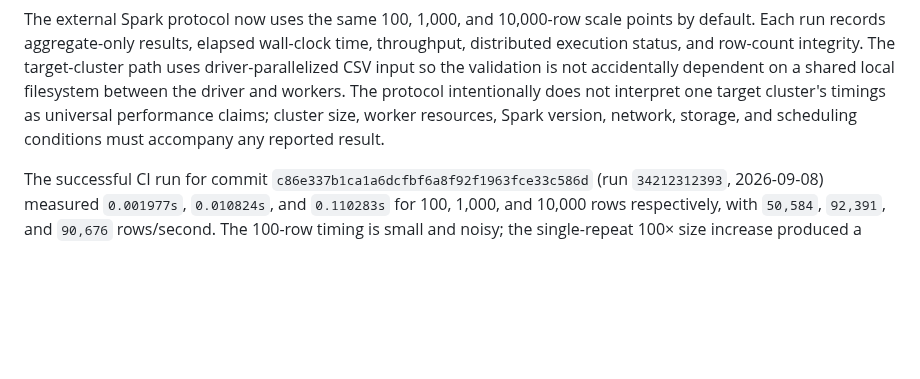
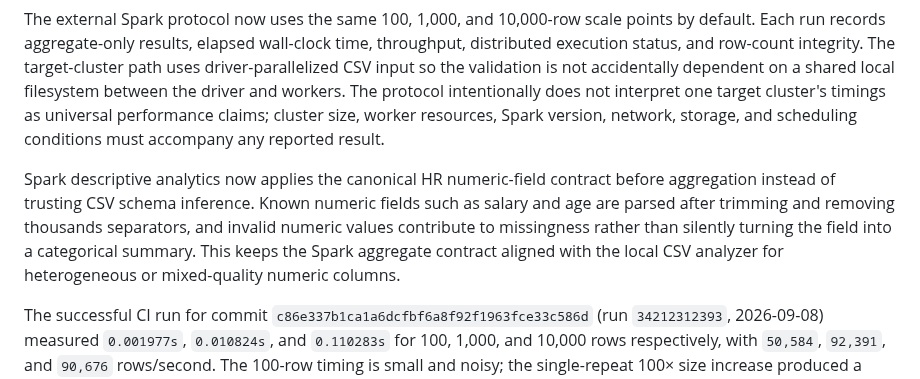
Before and after one commit to adithyahhegde/hr-agentic-big-data-analytics, a Markdown page: docs/EVALUATION_PLAN.md, the part around the change. GitHub-like rendering; blank space fills up the shorter version.

Commit message:
docs: record Spark numeric coercion contract

```diff
--- a/docs/EVALUATION_PLAN.md
+++ b/docs/EVALUATION_PLAN.md
@@ -61,6 +61,8 @@ For increasing synthetic sizes, record ingestion time, analytics wall-clock time
 
 The external Spark protocol now uses the same 100, 1,000, and 10,000-row scale points by default. Each run records aggregate-only results, elapsed wall-clock time, throughput, distributed execution status, and row-count integrity. The target-cluster path uses driver-parallelized CSV input so the validation is not accidentally dependent on a shared local filesystem between the driver and workers. The protocol intentionally does not interpret one target cluster's timings as universal performance claims; cluster size, worker resources, Spark version, network, storage, and scheduling conditions must accompany any reported result.
 
+Spark descriptive analytics now applies the canonical HR numeric-field contract before aggregation instead of trusting CSV schema inference. Known numeric fields such as salary and age are parsed after trimming and removing thousands separators, and invalid numeric values contribute to missingness rather than silently turning the field into a categorical summary. This keeps the Spark aggregate contract aligned with the local CSV analyzer for heterogeneous or mixed-quality numeric columns.
+
 The successful CI run for commit `c86e337b1ca1a6dcfbf6a8f92f1963fce33c586d` (run `34212312393`, 2026-09-08) measured `0.001977s`, `0.010824s`, and `0.110283s` for 100, 1,000, and 10,000 rows respectively, with `50,584`, `92,391`, and `90,676` rows/second. The 100-row timing is small and noisy; the single-repeat 100× size increase produced a `55.783×` elapsed-time increase. These measurements document the CI environment only and must not be used as universal performance guarantees.
 
 Do not claim Spark is faster for every workload. The evaluation should identify the workload size at which distributed execution becomes operationally useful under the configured environment.
```
